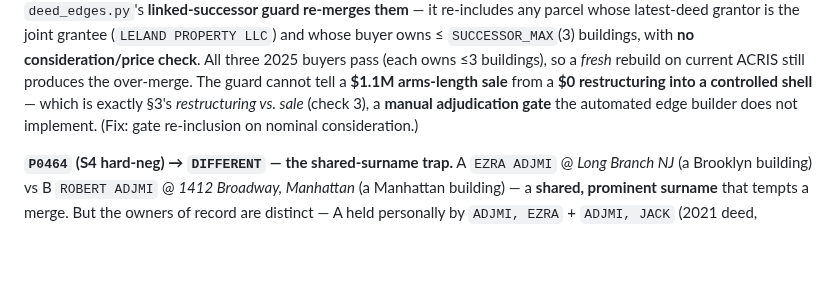
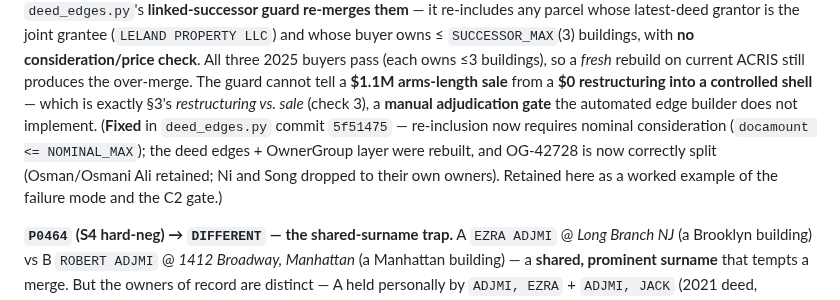
Before and after one commit to bobflagg/WatchlineNYC, a Markdown page: specs/eval-protocol.md, the part around the change. Rendered like a GitHub page; blank space fills up the shorter version.

Commit message:
specs(eval-protocol): note P0133 fixed in 5f51475 + graph rebuilt
Mark the §3.2 P0133 worked example as resolved: the linked-successor
consideration gate landed in deed_edges.py (5f51475), the deed edges +
OwnerGroup layer were rebuilt, and OG-42728 is now correctly split
(Osman/Osmani Ali retained; Ni and Song dropped). Kept as a teaching
example of the failure mode, no longer a live bug.

Co-Authored-By: Claude Opus 4.8 <noreply@anthropic.com>

```diff
--- a/specs/eval-protocol.md
+++ b/specs/eval-protocol.md
@@ -200,8 +200,10 @@ grantor is the joint grantee (`LELAND PROPERTY LLC`) and whose buyer owns ≤ `S
 **no consideration/price check**. All three 2025 buyers pass (each owns ≤3 buildings), so a *fresh* rebuild on
 current ACRIS still produces the over-merge. The guard cannot tell a **$1.1M arms-length sale** from a **$0
 restructuring into a controlled shell** — which is exactly §3's *restructuring vs. sale* (check 3), a **manual
-adjudication gate** the automated edge builder does not implement. (Fix: gate re-inclusion on nominal
-consideration.)
+adjudication gate** the automated edge builder does not implement. (**Fixed** in `deed_edges.py` commit
+`5f51475` — re-inclusion now requires nominal consideration (`docamount <= NOMINAL_MAX`); the deed edges +
+OwnerGroup layer were rebuilt, and OG-42728 is now correctly split (Osman/Osmani Ali retained; Ni and Song
+dropped to their own owners). Retained here as a worked example of the failure mode and the C2 gate.)
 
 **`P0464` (S4 hard-neg) → `DIFFERENT` — the shared-surname trap.** A `EZRA ADJMI` @ *Long Branch NJ*
 (a Brooklyn building) vs B `ROBERT ADJMI` @ *1412 Broadway, Manhattan* (a Manhattan building) — a
```
